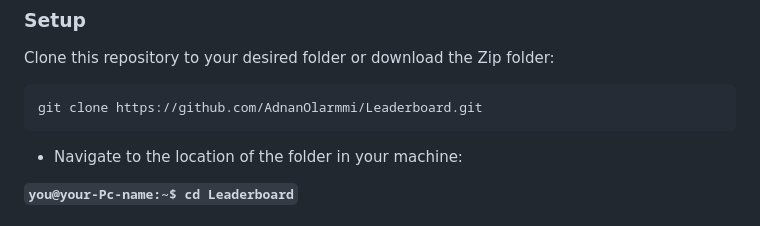
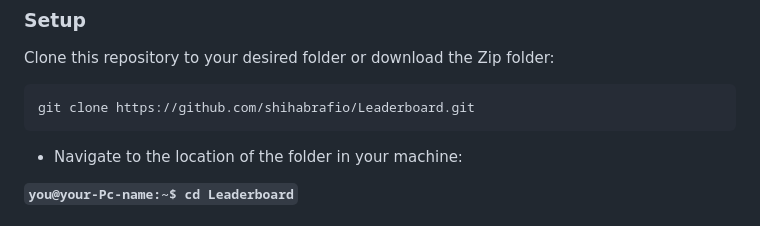
Before and after one commit to shihabrafio/Leaderboard, a Markdown page: README.md, the part around the change. Rendered like a GitHub page.

````diff
--- a/README.md
+++ b/README.md
@@ -73,7 +73,7 @@ In order to run this project you need:
 Clone this repository to your desired folder or download the Zip folder:
 
 ```
-git clone https://github.com/AdnanOlarmmi/Leaderboard.git
+git clone https://github.com/shihabrafio/Leaderboard.git
 ```
 
 - Navigate to the location of the folder in your machine:
````
